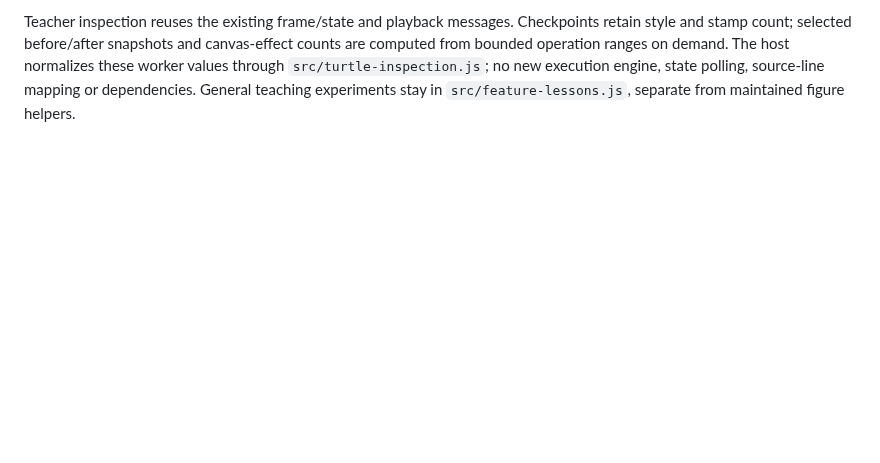
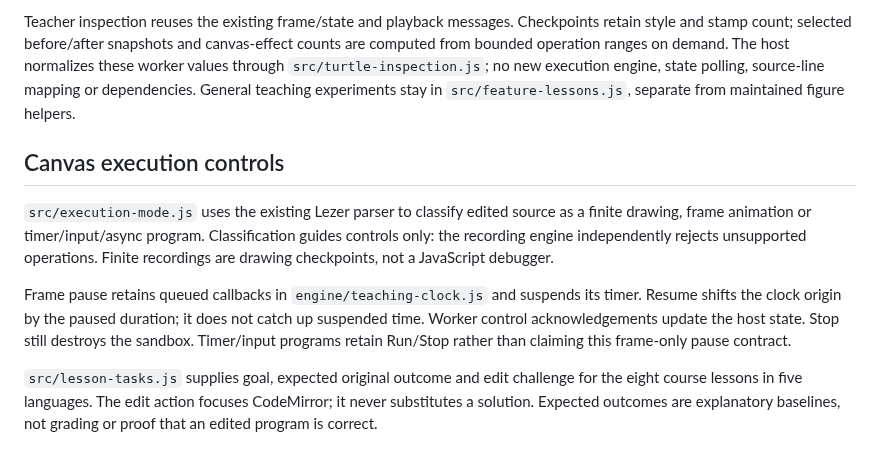
Before and after one commit to pengusto/kaplum-studio, a Markdown page: docs/architecture.md, the part around the change. Rendered like a GitHub page; blank space fills up the shorter version.

```diff
--- a/docs/architecture.md
+++ b/docs/architecture.md
@@ -61,3 +61,11 @@ Completed static catalogue drawings use a settled React Bits StatusMark and the
 Finite recording allocates at most 4 MB serialized operation history, 100,000 operations and 10,000 checkpoints. Ordinary Run allocates no recording. The recorded display has separate state from synchronous program queries. Recorded undo restores the earlier drawing and Turtle state and truncates later history. Stamps use a bounded 1000-entry removable overlay; trace stamp operations keep replay order. The course feature lab reuses the existing workspace, per-route draft storage and exact-source export. Construction views parse the maintained helper file lazily with the existing Lezer parser; no duplicate implementation registry.
 
 Teacher inspection reuses the existing frame/state and playback messages. Checkpoints retain style and stamp count; selected before/after snapshots and canvas-effect counts are computed from bounded operation ranges on demand. The host normalizes these worker values through `src/turtle-inspection.js`; no new execution engine, state polling, source-line mapping or dependencies. General teaching experiments stay in `src/feature-lessons.js`, separate from maintained figure helpers.
+
+## Canvas execution controls
+
+`src/execution-mode.js` uses the existing Lezer parser to classify edited source as a finite drawing, frame animation or timer/input/async program. Classification guides controls only: the recording engine independently rejects unsupported operations. Finite recordings are drawing checkpoints, not a JavaScript debugger.
+
+Frame pause retains queued callbacks in `engine/teaching-clock.js` and suspends its timer. Resume shifts the clock origin by the paused duration; it does not catch up suspended time. Worker control acknowledgements update the host state. Stop still destroys the sandbox. Timer/input programs retain Run/Stop rather than claiming this frame-only pause contract.
+
+`src/lesson-tasks.js` supplies goal, expected original outcome and edit challenge for the eight course lessons in five languages. The edit action focuses CodeMirror; it never substitutes a solution. Expected outcomes are explanatory baselines, not grading or proof that an edited program is correct.
```
Also changed, not shown: README.md (+7 -5 lines), docs/readme/README.de.md (+7 -5 lines), docs/images/kaplum-course.png (added), docs/images/kaplum-next-dark.png, docs/images/kaplum-next-light.png, docs/images/kaplum-next-mobile.png, docs/images/kaplum-next-settings.png, 1 other file.
